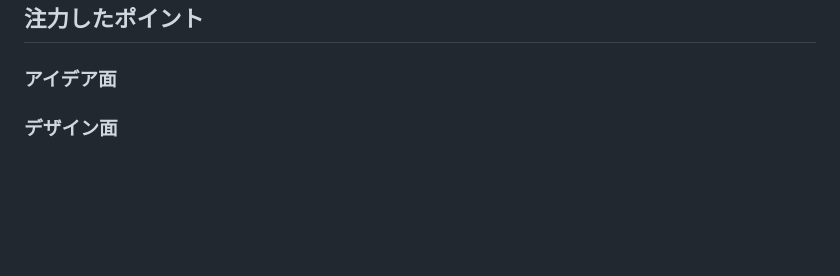
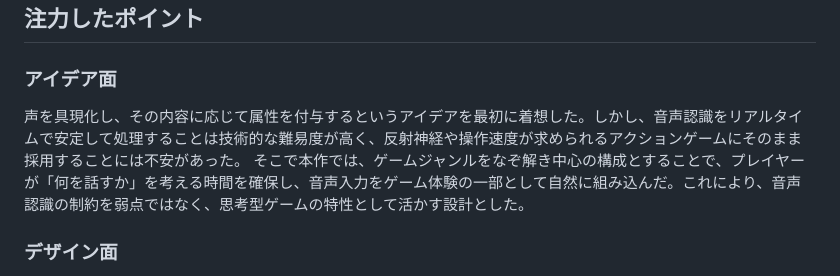
Before and after one commit to kc3hack/2026_team27, a Markdown page: README.md, the part around the change. Rendered like a GitHub page; blank space fills up the shorter version.

Commit message:
アイデアの記入

```diff
--- a/README.md
+++ b/README.md
@@ -38,7 +38,8 @@
 
 <!-- 開発したプロダクトの中で、特に注力して作成した箇所・ポイントについて入力してください -->
 ### アイデア面
-
+声を具現化し、その内容に応じて属性を付与するというアイデアを最初に着想した。しかし、音声認識をリアルタイムで安定して処理することは技術的な難易度が高く、反射神経や操作速度が求められるアクションゲームにそのまま採用することには不安があった。
+そこで本作では、ゲームジャンルをなぞ解き中心の構成とすることで、プレイヤーが「何を話すか」を考える時間を確保し、音声入力をゲーム体験の一部として自然に組み込んだ。これにより、音声認識の制約を弱点ではなく、思考型ゲームの特性として活かす設計とした。
 ### デザイン面
 発した言葉に合わせて文字が属性を帯びたという事を視覚的に分かりやすく表現するため、文字オブジェクトのマテリアルやエフェクトを工夫した。以下に例を示す。冷たい属性を帯びたオブジェクトは氷の質感と冷気を発し、熱い属性を持つオブジェクトは炎のエフェクトを持たせているなど、それぞれ特徴的な見た目になるように作成した。
 ![VFX例](Pictures/VFX.png)
```
